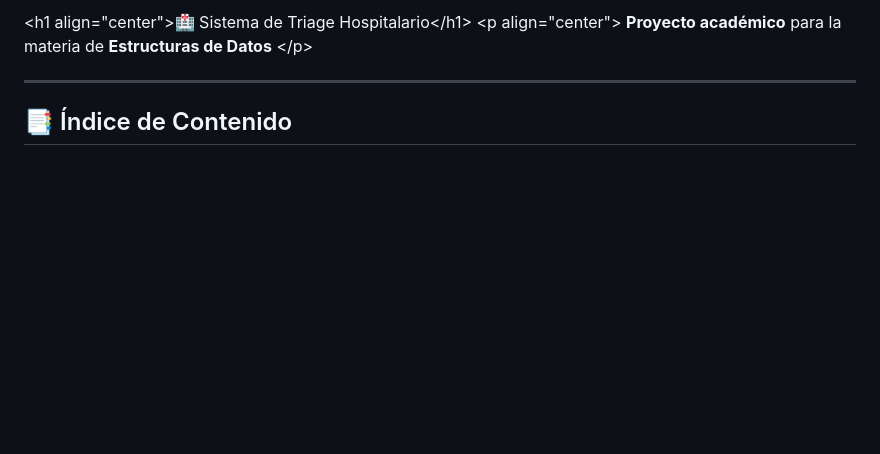
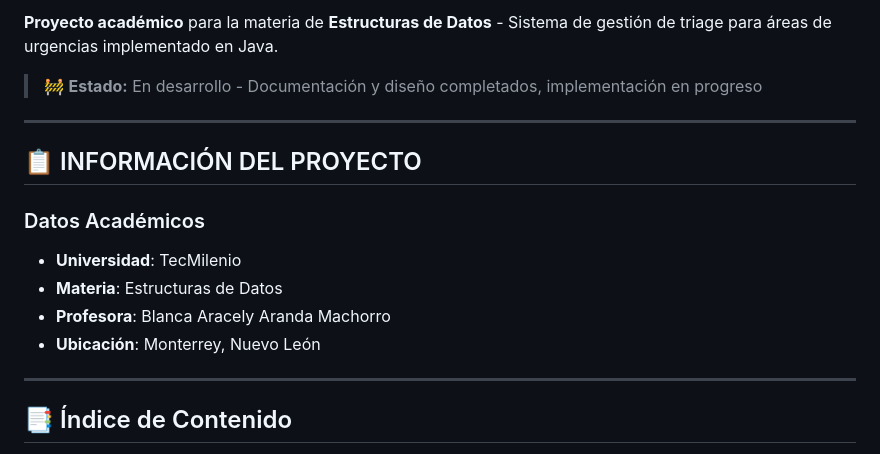
Before and after one commit to Erick-MSD/Hospital_Santa_Vida, a Markdown page: README.md, the part around the change printed below. Rendered like a GitHub page; blank space fills up the shorter version.

Commit message:
Improve and reorder README structure

```diff
--- a/README.md
+++ b/README.md
@@ -10,8 +9,17 @@ A continuación, se presenta la versión mejorada y reordenada del archivo READM
 
-\<h1 align="center"\>🏥 Sistema de Triage Hospitalario\</h1\>
-\<p align="center"\>
-**Proyecto académico** para la materia de **Estructuras de Datos**
-\</p\>
+**Proyecto académico** para la materia de **Estructuras de Datos** - Sistema de gestión de triage para áreas de urgencias implementado en Java.
+
+> 🚧 **Estado:** En desarrollo - Documentación y diseño completados, implementación en progreso
+
+---
+
+## 📋 INFORMACIÓN DEL PROYECTO
+
+### Datos Académicos
+- **Universidad**: TecMilenio
+- **Materia**: Estructuras de Datos
+- **Profesora**: Blanca Aracely Aranda Machorro
+- **Ubicación**: Monterrey, Nuevo León
 
 -----
 
```
Also changed, not shown: other parts of README.md (+64 -30 lines).
